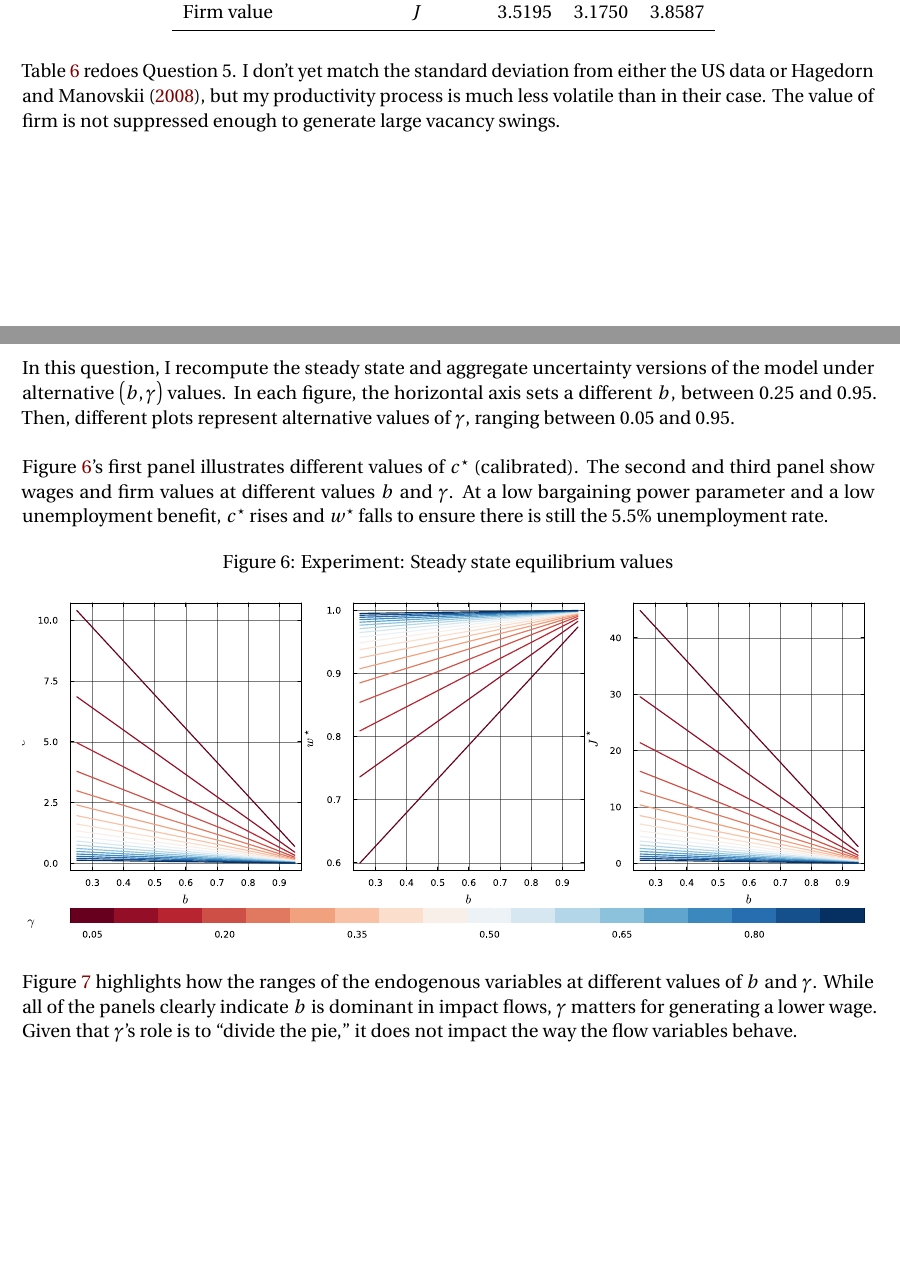
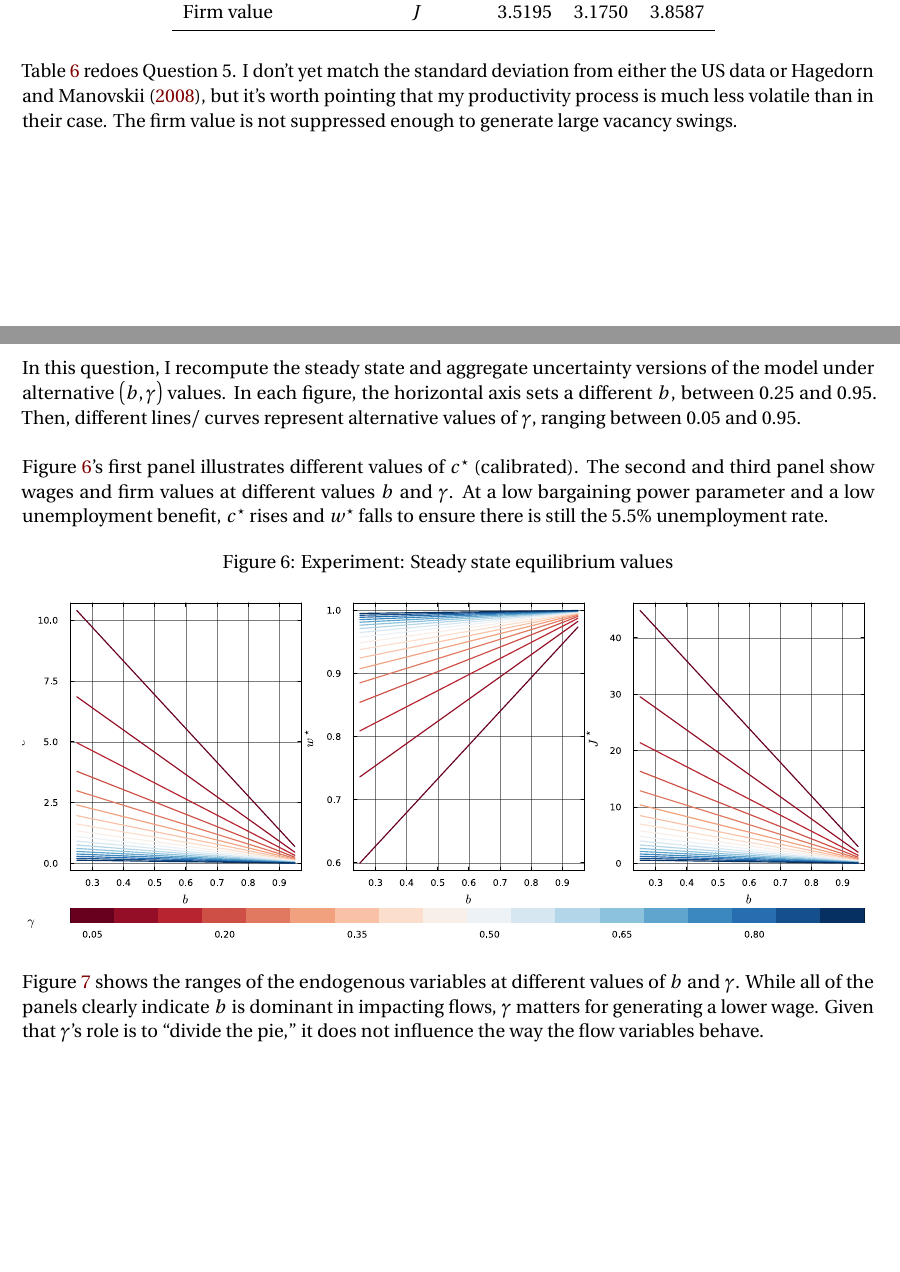
Before and after one commit to robertwlodarski/phd22_macro_labour, a LaTeX document (report/paper.tex): two parts of pages 8 and 9 of 11, joined at a grey line, cut so that both start at the same text. Compiled offline with pdfLaTeX.

Commit message:
Final tweaks added to the report

```diff
--- a/report/paper.tex
+++ b/report/paper.tex
@@ -361,8 +362,8 @@ What matters for us is that the job filling and finding rates vary much more, wh
 \end{table}
 
 Table \ref{tab:hm_table4HM} redoes Question 5.
-I don't yet match the standard deviation from either the US data or \citet{hagedorn_cyclical_2008}, but my productivity process is much less volatile than in their case.
-The value of firm is not suppressed enough to generate large vacancy swings.
+I don't yet match the standard deviation from either the US data or \citet{hagedorn_cyclical_2008}, but it's worth pointing that my productivity process is much less volatile than in their case.
+The firm value is not suppressed enough to generate large vacancy swings.
 
 \begin{table}[H] \centering
     \caption{Results from the calibrated model under alternative $\bp{b,\gamma}$}
@@ -373,7 +374,7 @@ The value of firm is not suppressed enough to generate large vacancy swings.
 \section*{Question 7: Experimentation with $\bp{b,\gamma}$}
 In this question, I recompute the steady state and aggregate uncertainty versions of the model under alternative $\bp{b,\gamma}$ values.
 In each figure, the horizontal axis sets a different $b$, between $0.25$ and $0.95$.
-Then, different plots represent alternative values of $\gamma$, ranging between $0.05$ and $0.95$.\\
+Then, different lines/ curves represent alternative values of $\gamma$, ranging between $0.05$ and $0.95$.\\
 
 Figure \ref{fig:sweep_ss}'s first panel illustrates different values of $c^\star$ (calibrated).
 The second and third panel show wages and firm values at different values $b$ and $\gamma$.
@@ -385,9 +386,9 @@ At a low bargaining power parameter and a low unemployment benefit, $c^\star$ ri
     \includegraphics[width=\columnwidth]{../model/plots/sweep_ss.pdf}
 \end{figure}
 
-Figure \ref{fig:sweep_agg} highlights how the ranges of the endogenous variables at different values of $b$ and $\gamma$.
-While all of the panels clearly indicate $b$ is dominant in impact flows, $\gamma$ matters for generating a lower wage.
-Given that $\gamma$'s role is to \say{divide the pie,} it does not impact the way the flow variables behave.
+Figure \ref{fig:sweep_agg} shows the ranges of the endogenous variables at different values of $b$ and $\gamma$.
+While all of the panels clearly indicate $b$ is dominant in impacting flows, $\gamma$ matters for generating a lower wage.
+Given that $\gamma$'s role is to \say{divide the pie,} it does not influence the way the flow variables behave.
 
 \begin{figure}[H] \centering
     \caption{Experiment: Aggregate uncertainty ranges}
```
Also changed, not shown: model/tables/calibration.tex (+0 -2 lines), report/paper.pdf, report/paper.tex (9 more changed lines).
